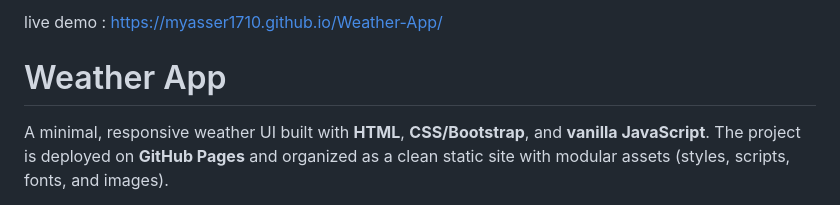
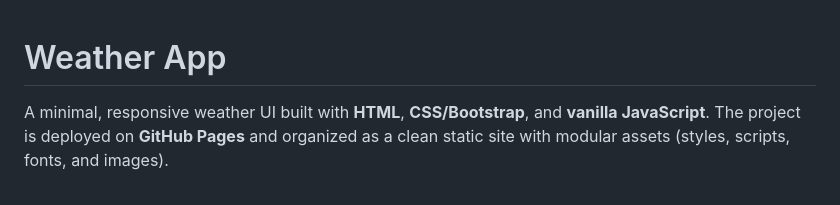
Before and after one commit to myasser1710/Weather-App, a Markdown page: README.md, the part around the change. Drawn GitHub-style.

```diff
--- a/README.md
+++ b/README.md
@@ -1,5 +1,3 @@
-live demo : https://myasser1710.github.io/Weather-App/
-
 
 # Weather App
 
```
